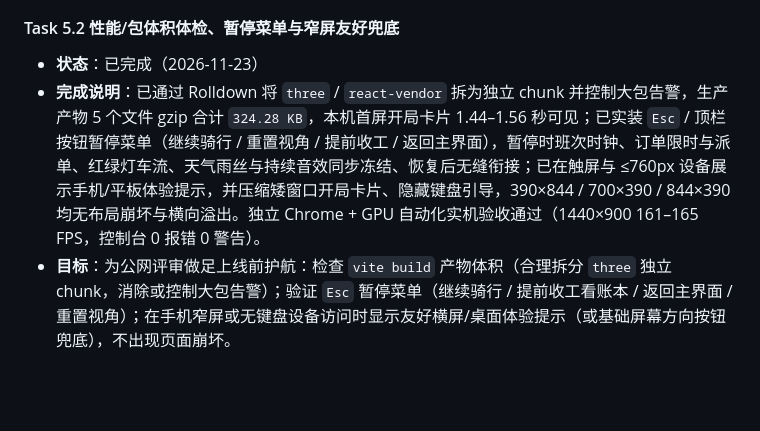
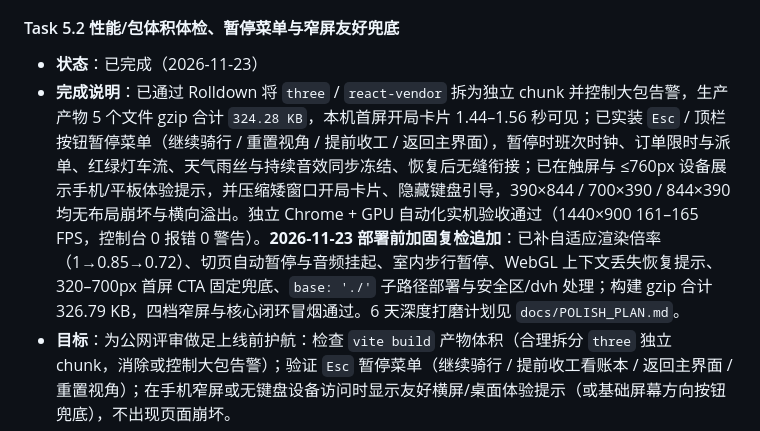
Before and after one commit to FengfengBug/rush-hour-rider, a Markdown page: docs/ROADMAP.md, the part around the change. Rendered like a GitHub page; blank space fills up the shorter version.

```diff
--- a/docs/ROADMAP.md
+++ b/docs/ROADMAP.md
@@ -426,7 +426,7 @@
 
 #### Task 5.2 性能/包体积体检、暂停菜单与窄屏友好兜底
 - **状态**：已完成（2026-11-23）
-- **完成说明**：已通过 Rolldown 将 `three` / `react-vendor` 拆为独立 chunk 并控制大包告警，生产产物 5 个文件 gzip 合计 `324.28 KB`，本机首屏开局卡片 1.44–1.56 秒可见；已实装 `Esc` / 顶栏按钮暂停菜单（继续骑行 / 重置视角 / 提前收工 / 返回主界面），暂停时班次时钟、订单限时与派单、红绿灯车流、天气雨丝与持续音效同步冻结、恢复后无缝衔接；已在触屏与 ≤760px 设备展示手机/平板体验提示，并压缩矮窗口开局卡片、隐藏键盘引导，390×844 / 700×390 / 844×390 均无布局崩坏与横向溢出。独立 Chrome + GPU 自动化实机验收通过（1440×900 161–165 FPS，控制台 0 报错 0 警告）。
+- **完成说明**：已通过 Rolldown 将 `three` / `react-vendor` 拆为独立 chunk 并控制大包告警，生产产物 5 个文件 gzip 合计 `324.28 KB`，本机首屏开局卡片 1.44–1.56 秒可见；已实装 `Esc` / 顶栏按钮暂停菜单（继续骑行 / 重置视角 / 提前收工 / 返回主界面），暂停时班次时钟、订单限时与派单、红绿灯车流、天气雨丝与持续音效同步冻结、恢复后无缝衔接；已在触屏与 ≤760px 设备展示手机/平板体验提示，并压缩矮窗口开局卡片、隐藏键盘引导，390×844 / 700×390 / 844×390 均无布局崩坏与横向溢出。独立 Chrome + GPU 自动化实机验收通过（1440×900 161–165 FPS，控制台 0 报错 0 警告）。**2026-11-23 部署前加固复检追加**：已补自适应渲染倍率（1→0.85→0.72）、切页自动暂停与音频挂起、室内步行暂停、WebGL 上下文丢失恢复提示、320–700px 首屏 CTA 固定兜底、`base: './'` 子路径部署与安全区/dvh 处理；构建 gzip 合计 326.79 KB，四档窄屏与核心闭环冒烟通过。6 天深度打磨计划见 `docs/POLISH_PLAN.md`。
 - **目标**：为公网评审做足上线前护航：检查 `vite build` 产物体积（合理拆分 `three` 独立 chunk，消除或控制大包告警）；验证 `Esc` 暂停菜单（继续骑行 / 提前收工看账本 / 返回主界面 / 重置视角）；在手机窄屏或无键盘设备访问时显示友好横屏/桌面体验提示（或基础屏幕方向按钮兜底），不出现页面崩坏。
 - **核心改动**：`vite.config.ts`、`src/components/PauseOverlay.tsx`、`src/App.tsx`、`src/game/gameEngine.ts`、`src/game/types.ts`、`src/components/HudBar.tsx`、`src/components/StartOverlay.tsx`。
 - **验收标准**：
```
Also changed, not shown: docs/DEVLOG.md (+19 -0 lines), docs/POLISH_PLAN.md (added, +222 -0 lines), docs/screenshots/2026-11-23-task-52b-01.png (added), docs/screenshots/2026-11-23-task-52b-02.png (added), 15 other files.
